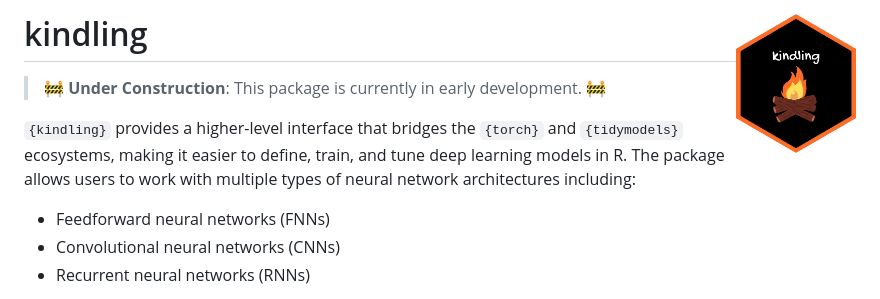
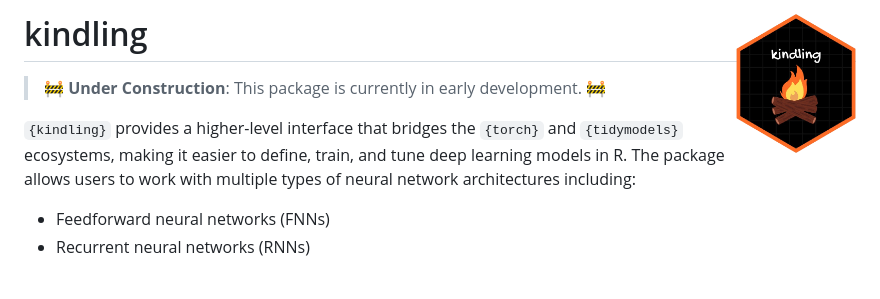
Before and after one commit to joshuamarie/kindling, a Markdown page: README.md, the part around the change. Drawn GitHub-style; pictures changed too: man/figures/logo.png.

```diff
--- a/README.md
+++ b/README.md
@@ -16,7 +16,7 @@ train, and tune deep learning models in R. The package allows users to
 work with multiple types of neural network architectures including:
 
 - Feedforward neural networks (FNNs)
-- Convolutional neural networks (CNNs)
+  <!-- - Convolutional neural networks (CNNs) -->
 - Recurrent neural networks (RNNs)
 
 The package is designed to integrate seamlessly into `{tidymodels}`
```
Also changed, not shown: 1 other file.
